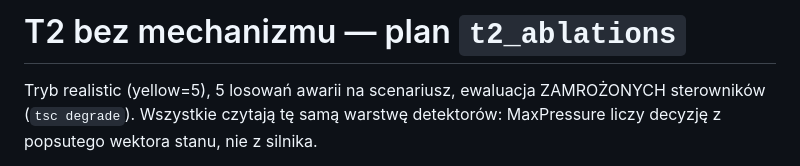
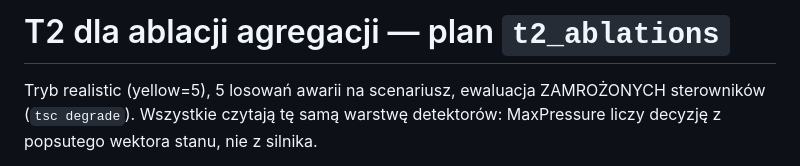
Before and after one commit to malekkonrad/tsc_marl, a Markdown page: results/t2_ablations.md, the part around one of its changes. Rendered like a GitHub page.

Commit message:
results after phase 3

```diff
--- a/results/t2_ablations.md
+++ b/results/t2_ablations.md
@@ -1,4 +1,4 @@
-# T2 bez mechanizmu — plan `t2_ablations`
+# T2 dla ablacji agregacji — plan `t2_ablations`
 
 Tryb realistic (yellow=5), 5 losowań awarii na scenariusz, ewaluacja ZAMROŻONYCH sterowników (`tsc degrade`). Wszystkie czytają tę samą warstwę detektorów: MaxPressure liczy decyzję z popsutego wektora stanu, nie z silnika.
 
```
Also changed, not shown: other parts of results/t2_ablations.md (+19 -0 lines), results/t2_gate.md (+1 -1 lines), results/t2_gate_dr.md (added, +101 -0 lines), results/t2_gate_real.md (+1 -1 lines), results/t2_train_uw.md (added, +94 -0 lines), results/t2_uw_tau.md (added, +49 -0 lines), results/figures/t2_gate_dr_cityflow_jinan3x4_4ph.png (added), results/figures/t2_train_uw_cityflow_jinan3x4_4ph.png (added), results/figures/t2_uw_tau_cityflow_jinan3x4_4ph.png (added), 11 other files.
